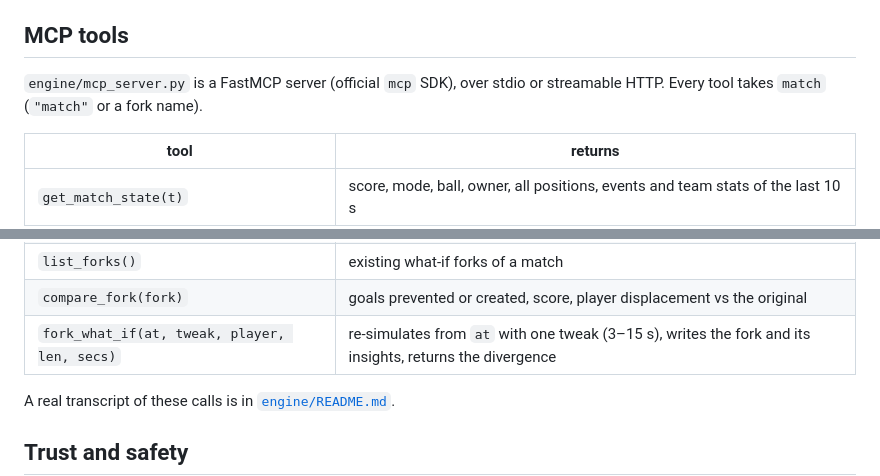
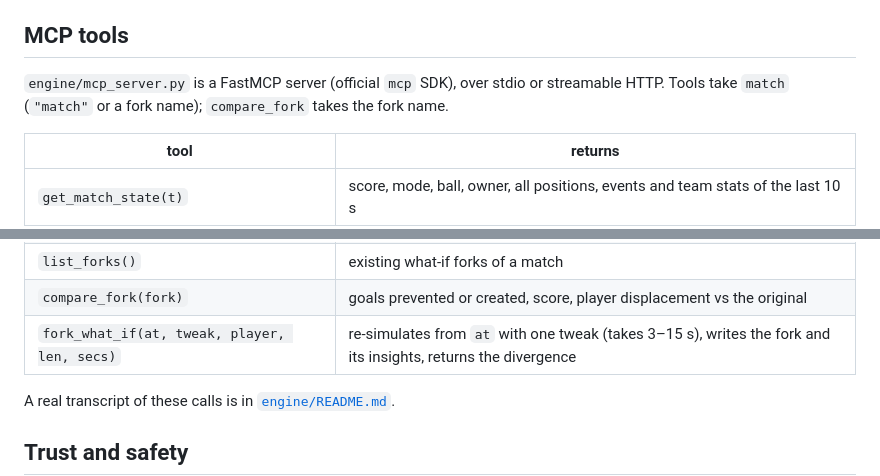
Before and after one commit to Musti7even/counterplay, a Markdown page: README.md, 2 parts joined by grey strips. Drawn GitHub-style.

Commit message:
README: MCP tool table wording
Co-Authored-By: Claude Opus 5.5 (1M context) <noreply@anthropic.com>

```diff
--- a/README.md
+++ b/README.md
@@ -74,7 +74,7 @@ Every handoff, tool call, retry and fallback is written to `data/<run>.trace.jso
 
 ## MCP tools
 
-`engine/mcp_server.py` is a FastMCP server (official `mcp` SDK), over stdio or streamable HTTP. Every tool takes `match` (`"match"` or a fork name).
+`engine/mcp_server.py` is a FastMCP server (official `mcp` SDK), over stdio or streamable HTTP. Tools take `match` (`"match"` or a fork name); `compare_fork` takes the fork name.
 
 | tool | returns |
 |---|---|
@@ -88,7 +88,7 @@ Every handoff, tool call, retry and fallback is written to `data/<run>.trace.jso
 | `explain_evidence(event_id)` | metrics for an event `e<N>` or moment `m<N>`, the frame around it, linked events |
 | `list_forks()` | existing what-if forks of a match |
 | `compare_fork(fork)` | goals prevented or created, score, player displacement vs the original |
-| `fork_what_if(at, tweak, player, len, secs)` | re-simulates from `at` with one tweak (3–15 s), writes the fork and its insights, returns the divergence |
+| `fork_what_if(at, tweak, player, len, secs)` | re-simulates from `at` with one tweak (takes 3–15 s), writes the fork and its insights, returns the divergence |
 
 A real transcript of these calls is in [`engine/README.md`](engine/README.md#insights--mcp-server-agent-layer).
 
```
